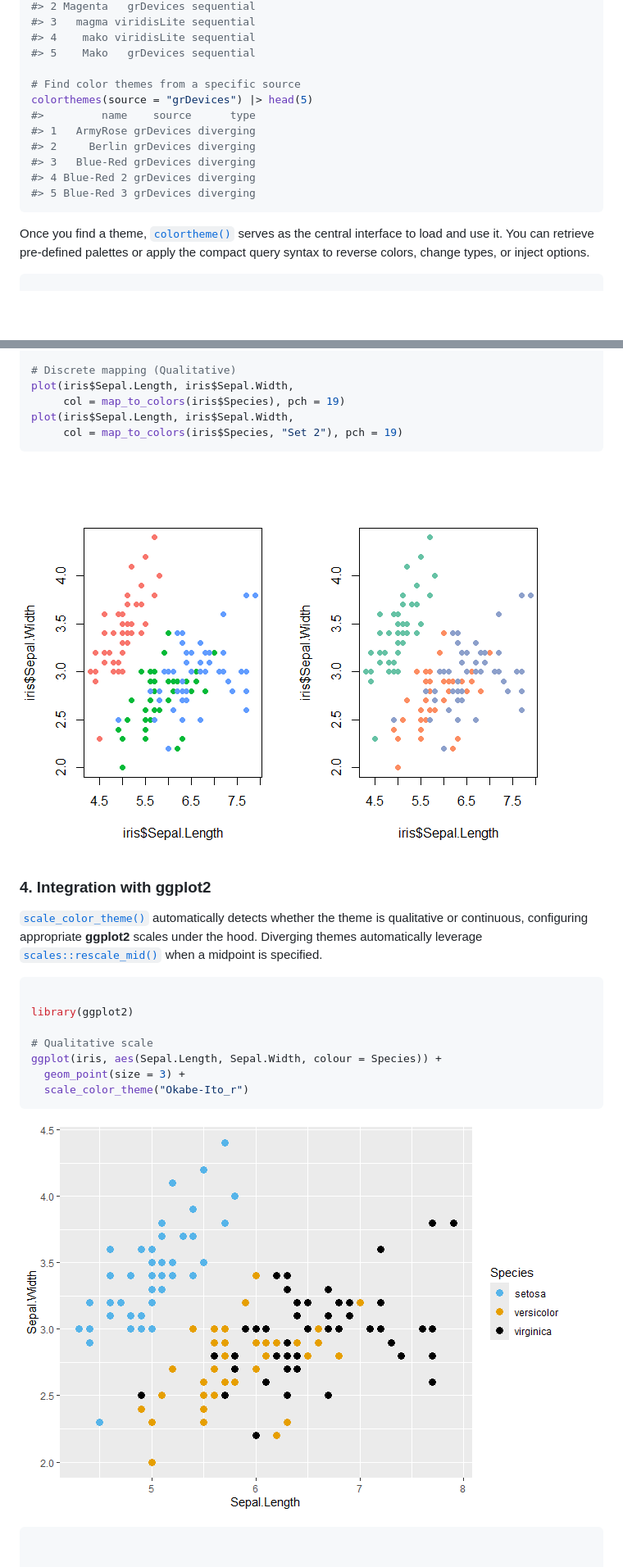
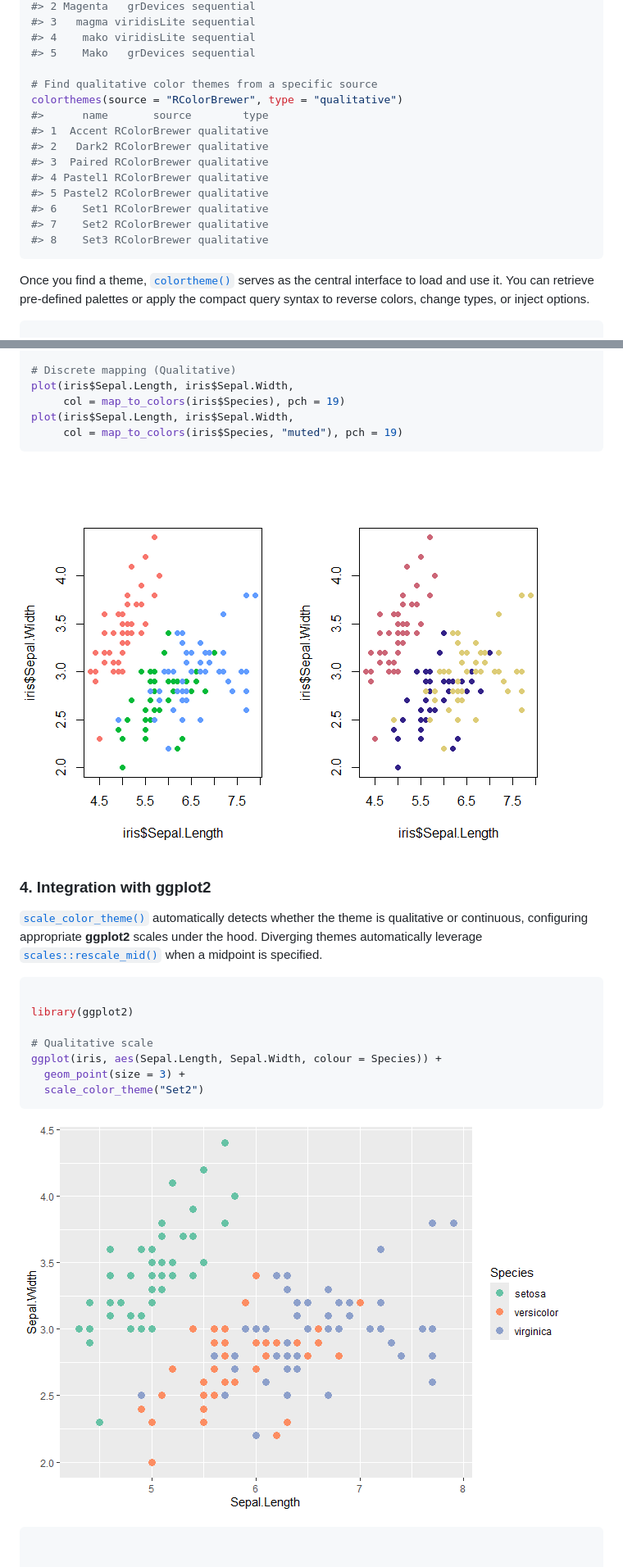
Before and after one commit to ryo-asashi/colortheme, a Markdown page: index.md, 2 parts joined by grey strips. Shown at 82% size. Drawn GitHub-style; pictures changed too: reference/figures/README-plot_ggplot2-1.png, reference/figures/README-plot_graphics-2.png; blank space fills up the shorter version.

Commit message:
Deploying to gh-pages from @ ryo-asashi/colortheme@c6f40cdc40929a82d2ae5f0812460a9c4636924f 🚀

````diff
--- a/index.md
+++ b/index.md
@@ -64,14 +64,17 @@ colorthemes("ma")
 #> 4    mako viridisLite sequential
 #> 5    Mako   grDevices sequential
 
-# Find color themes from a specific source
-colorthemes(source = "grDevices") |> head(5)
-#>         name    source      type
-#> 1   ArmyRose grDevices diverging
-#> 2     Berlin grDevices diverging
-#> 3   Blue-Red grDevices diverging
-#> 4 Blue-Red 2 grDevices diverging
-#> 5 Blue-Red 3 grDevices diverging
+# Find qualitative color themes from a specific source
+colorthemes(source = "RColorBrewer", type = "qualitative")
+#>      name       source        type
+#> 1  Accent RColorBrewer qualitative
+#> 2   Dark2 RColorBrewer qualitative
+#> 3  Paired RColorBrewer qualitative
+#> 4 Pastel1 RColorBrewer qualitative
+#> 5 Pastel2 RColorBrewer qualitative
+#> 6    Set1 RColorBrewer qualitative
+#> 7    Set2 RColorBrewer qualitative
+#> 8    Set3 RColorBrewer qualitative
 ```
 
 Once you find a theme,
@@ -143,7 +146,7 @@ plot(cars, col = map_to_colors(cars$speed, "Viridis_r"), pch = 19)
 plot(iris$Sepal.Length, iris$Sepal.Width,
      col = map_to_colors(iris$Species), pch = 19)
 plot(iris$Sepal.Length, iris$Sepal.Width,
-     col = map_to_colors(iris$Species, "Set 2"), pch = 19)
+     col = map_to_colors(iris$Species, "muted"), pch = 19)
 ```
 
 ![](reference/figures/README-plot_graphics-2.png)
@@ -164,7 +167,7 @@ library(ggplot2)
 # Qualitative scale
 ggplot(iris, aes(Sepal.Length, Sepal.Width, colour = Species)) +
   geom_point(size = 3) +
-  scale_color_theme("Okabe-Ito_r")
+  scale_color_theme("Set2")
 ```
 
 ![](reference/figures/README-plot_ggplot2-1.png)
````
Also changed, not shown: 4 other files.
